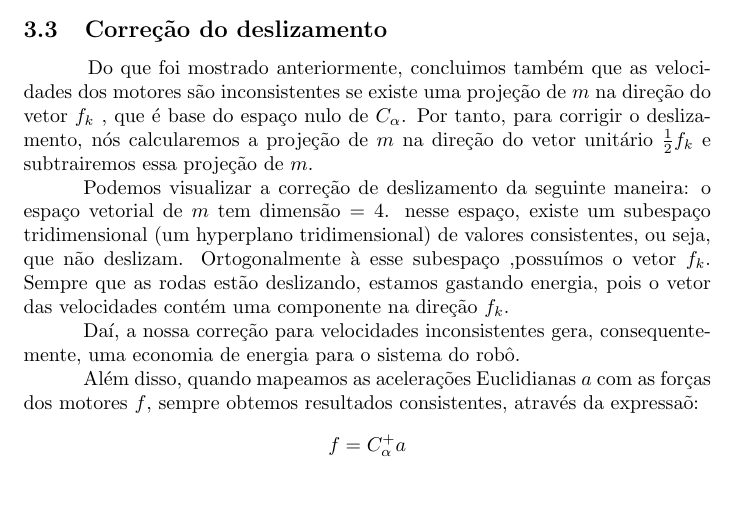
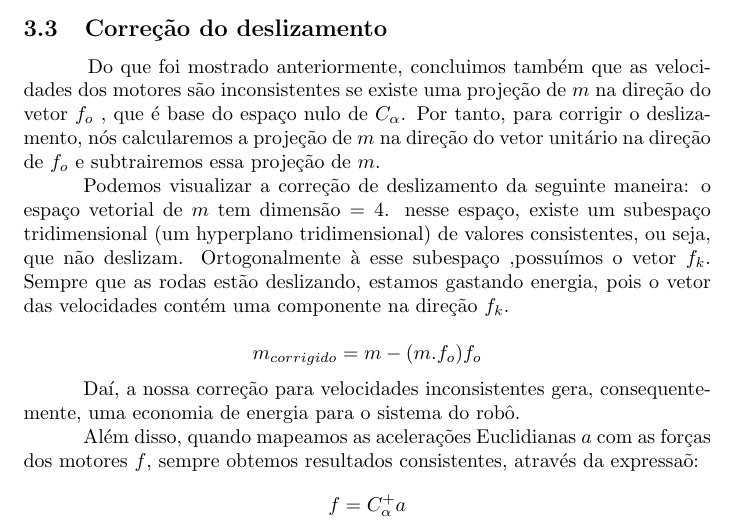
Before and after one commit to srmacario/alg_lin, a LaTeX document (main.tex): part of page 9 of 10, cut so that both start at the same text, the shorter picture padded with empty space. Compiled offline with pdfLaTeX; a LaTeX package or settings file that is missing is left out.

Commit message:
macario alt

```diff
--- a/main.tex
+++ b/main.tex
@@ -271,9 +271,11 @@ Então, concluimos que a transformação $(I-DD^+)$ projeta $m$ no $ker(D^*)$. A
 
 \subsection{Correção do deslizamento}
 
-\hspace{1cm} Do que foi mostrado anteriormente, concluimos também que as velocidades dos motores são inconsistentes se existe uma projeção de $m$ na direção do vetor $f_k$ , que é base do espaço nulo de $C_{\alpha}$. Por tanto, para corrigir o deslizamento, nós calcularemos a projeção de $m$ na direção do vetor unitário $\frac{1}{2}f_k$ e subtrairemos essa projeção de $m$.
+\hspace{1cm} Do que foi mostrado anteriormente, concluimos também que as velocidades dos motores são inconsistentes se existe uma projeção de $m$ na direção do vetor $f_o$ , que é base do espaço nulo de $C_{\alpha}$. Por tanto, para corrigir o deslizamento, nós calcularemos a projeção de $m$ na direção do vetor unitário na direção de $f_{o}$ e subtrairemos essa projeção de $m$.
 
 Podemos visualizar a correção de deslizamento da seguinte maneira: o espaço vetorial de $m$ tem $\text{dimensão}= 4$. nesse espaço, existe um subespaço tridimensional (um hyperplano tridimensional) de valores consistentes, ou seja, que não deslizam. Ortogonalmente à esse subespaço ,possuímos o vetor $f_{k}$. Sempre que as rodas estão deslizando, estamos gastando energia, pois o vetor das velocidades contém uma componente na direção $f_{k}$.
+
+\[m_{corrigido} = m - (m . f_{o})f_{o}\]
 
 Daí, a nossa correção para velocidades inconsistentes gera, consequentemente, uma economia de energia para o sistema do robô.
 
```
Also changed, not shown: main.pdf, sanhaco.jpg (added), main.tex (2 more changed lines), 3 other files.
